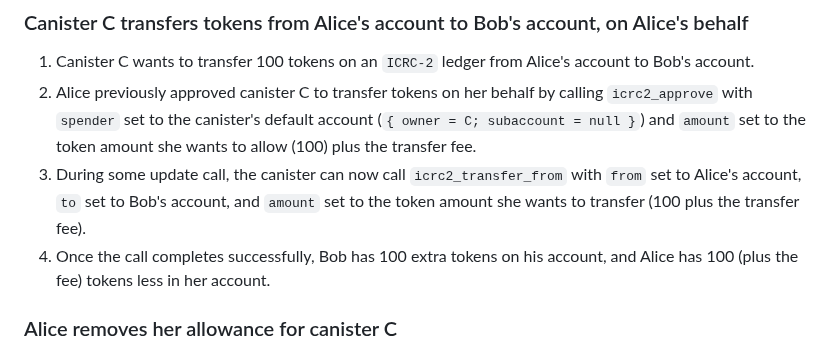
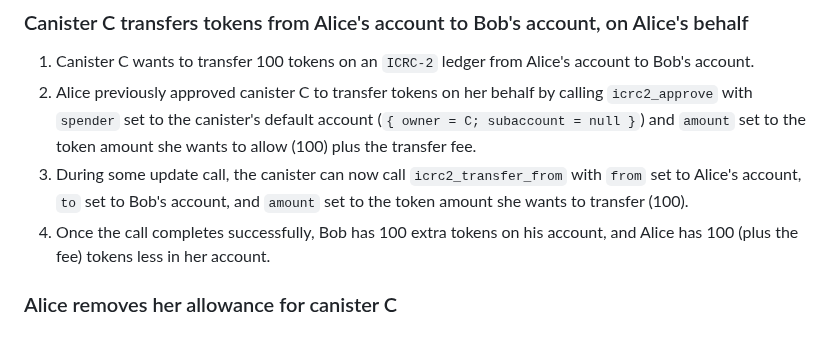
Before and after one commit to dfinity/ICRC-1, a Markdown page: standards/ICRC-2/README.md, the part around the change. GitHub-like rendering.

Commit message:
Update standards/ICRC-2/README.md
Co-authored-by: :Levi. <31335633+levifeldman@users.noreply.github.com>

```diff
--- a/standards/ICRC-2/README.md
+++ b/standards/ICRC-2/README.md
@@ -197,7 +197,7 @@ icrc1_supported_standards : () -> (vec record { name : text; url : text }) query
 
 1. Canister C wants to transfer 100 tokens on an `ICRC-2` ledger from Alice's account to Bob's account.
 2. Alice previously approved canister C to transfer tokens on her behalf by calling `icrc2_approve` with `spender` set to the canister's default account (`{ owner = C; subaccount = null }`) and `amount` set to the token amount she wants to allow (100) plus the transfer fee.
-3. During some update call, the canister can now call `icrc2_transfer_from` with `from` set to Alice's account, `to` set to Bob's account, and `amount` set to the token amount she wants to transfer (100 plus the transfer fee).
+3. During some update call, the canister can now call `icrc2_transfer_from` with `from` set to Alice's account, `to` set to Bob's account, and `amount` set to the token amount she wants to transfer (100).
 4. Once the call completes successfully, Bob has 100 extra tokens on his account, and Alice has 100 (plus the fee) tokens less in her account.
 
 ### Alice removes her allowance for canister C
```
